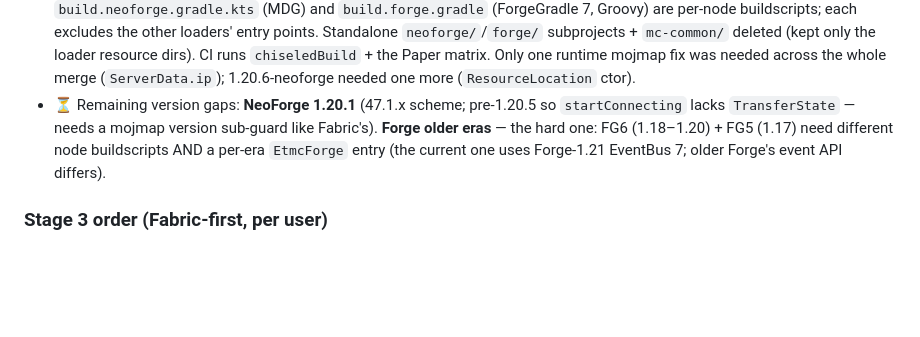
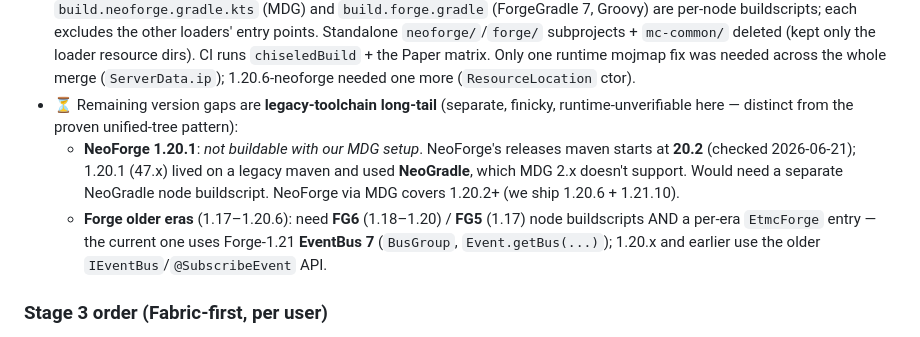
Before and after one commit to l5z12/etmc, a Markdown page: MULTIVERSION.md, the part around the change. Drawn GitHub-style; blank space fills up the shorter version.

Commit message:
docs(multiversion): NeoForge 1.20.1 not buildable via MDG (legacy NeoGradle)
NeoForge releases maven starts at 20.2; 1.20.1 (47.x) needs NeoGradle, which
MDG 2.x doesn't support. Record the legacy-toolchain long-tail (NeoForge
1.20.1; Forge older eras need FG6/FG5 + per-era EtmcForge event API).

```diff
--- a/MULTIVERSION.md
+++ b/MULTIVERSION.md
@@ -115,10 +115,15 @@ gets commented when `fabric=false` must not contain `/* */`.
   Standalone `neoforge/`/`forge/` subprojects + `mc-common/` deleted (kept only the loader resource
   dirs). CI runs `chiseledBuild` + the Paper matrix. Only one runtime mojmap fix was needed across the
   whole merge (`ServerData.ip`); 1.20.6-neoforge needed one more (`ResourceLocation` ctor).
-- ⏳ Remaining version gaps: **NeoForge 1.20.1** (47.1.x scheme; pre-1.20.5 so `startConnecting` lacks
-  `TransferState` — needs a mojmap version sub-guard like Fabric's). **Forge older eras** — the hard
-  one: FG6 (1.18–1.20) + FG5 (1.17) need different node buildscripts AND a per-era `EtmcForge` entry
-  (the current one uses Forge-1.21 EventBus 7; older Forge's event API differs).
+- ⏳ Remaining version gaps are **legacy-toolchain long-tail** (separate, finicky, runtime-unverifiable
+  here — distinct from the proven unified-tree pattern):
+  - **NeoForge 1.20.1**: *not buildable with our MDG setup*. NeoForge's releases maven starts at
+    **20.2** (checked 2026-06-21); 1.20.1 (47.x) lived on a legacy maven and used **NeoGradle**, which
+    MDG 2.x doesn't support. Would need a separate NeoGradle node buildscript. NeoForge via MDG covers
+    1.20.2+ (we ship 1.20.6 + 1.21.10).
+  - **Forge older eras** (1.17–1.20.6): need **FG6** (1.18–1.20) / **FG5** (1.17) node buildscripts AND
+    a per-era `EtmcForge` entry — the current one uses Forge-1.21 **EventBus 7** (`BusGroup`,
+    `Event.getBus(...)`); 1.20.x and earlier use the older `IEventBus`/`@SubscribeEvent` API.
 
 ### Stage 3 order (Fabric-first, per user)
 - 3a: ✅ Stonecutter harness, **Fabric 1.21.10**, green + committed.
```
